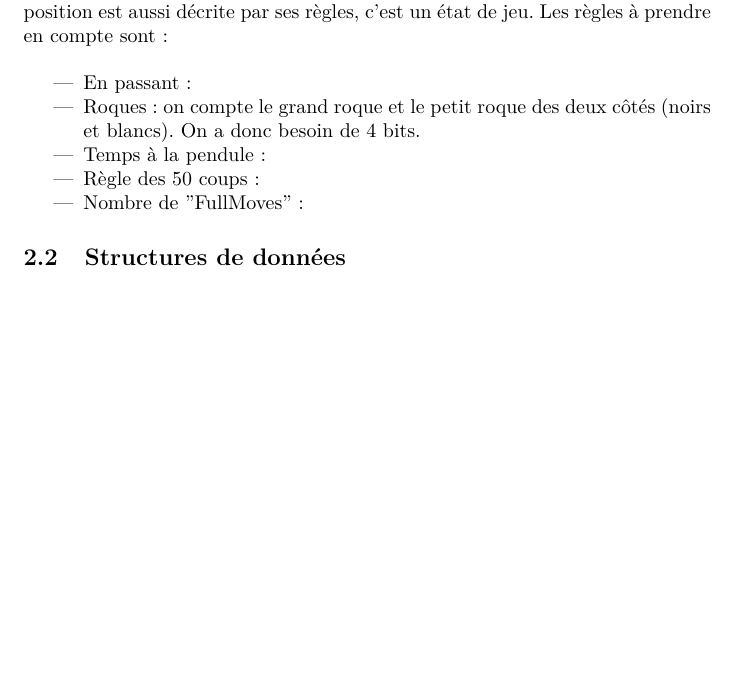
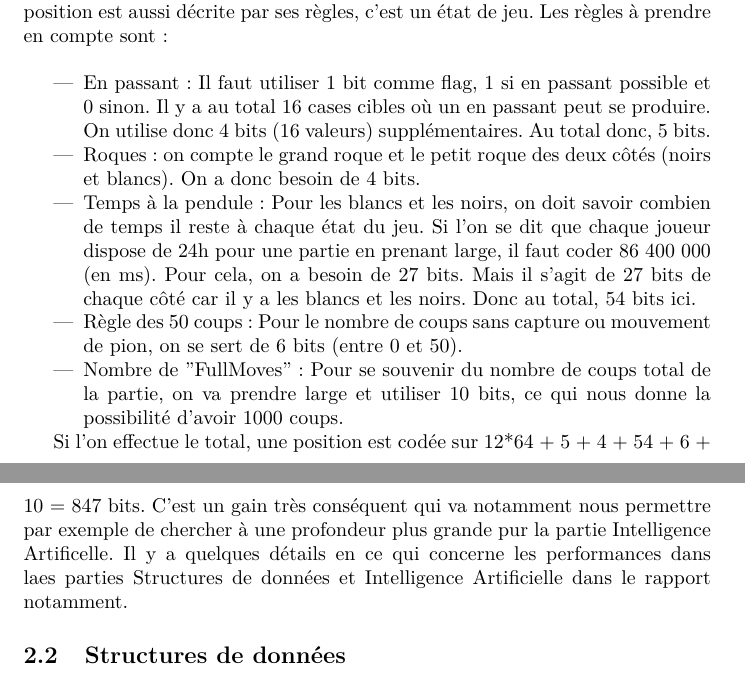
Before and after one commit to Vjonquiere/chess, a LaTeX document (reports/preliminary/report.tex): part of page 5 of 14 before the commit and two parts of pages 5 and 6 of 15 after it, the two joined at a grey line, cut so that both start at the same text, the shorter picture padded with empty space. Compiled offline with pdfLaTeX.

Commit message:
Adding BitMaps and positions representation to report

```diff
--- a/reports/preliminary/report.tex
+++ b/reports/preliminary/report.tex
@@ -126,12 +126,21 @@ performant. En Java, chaque entier sera un long (type primitif).
 dans son entièreté. Effectivement, pour le moment, nous n'avons que l'emplacement des pièces sur l'échiquier. Mais une position
 est aussi décrite par ses règles, c'est un état de jeu. Les règles à prendre en compte sont:\\
 \begin{itemize}
-    \item En passant:
+    \item En passant: Il faut utiliser 1 bit comme flag, 1 si en passant possible et 0 sinon. Il y a au total 16 cases cibles où
+    un en passant peut se produire. On utilise donc 4 bits (16 valeurs) supplémentaires. Au total donc, 5 bits.
     \item Roques: on compte le grand roque et le petit roque des deux côtés (noirs et blancs). On a donc besoin de 4 bits.
-    \item Temps à la pendule:
-    \item Règle des 50 coups:
-    \item Nombre de "FullMoves":
+    \item Temps à la pendule: Pour les blancs et les noirs, on doit savoir combien de temps il reste à chaque état du jeu. Si
+    l'on se dit que chaque joueur dispose de 24h pour une partie en prenant large, il faut coder 86 400 000 (en ms). Pour cela,
+    on a besoin de 27 bits. Mais il s'agit de 27 bits de chaque côté car il y a les blancs et les noirs. Donc au total, 54 bits ici.
+    \item Règle des 50 coups: Pour le nombre de coups sans capture ou mouvement de pion, on se sert de 6 bits (entre 0 et 50).
+    \item Nombre de "FullMoves": Pour se souvenir du nombre de coups total de la partie, on va prendre large et utiliser 10 bits,
+    ce qui nous donne la possibilité d'avoir 1000 coups.
 \end{itemize}
+
+Si l'on effectue le total, une position est codée sur 12*64 + 5 + 4 + 54 + 6 + 10 = 847 bits.
+C'est un gain très conséquent qui va notamment nous permettre par exemple de chercher à une profondeur plus grande pur la partie
+Intelligence Artificelle. Il y a quelques détails en ce qui concerne les performances dans laes parties Structures de données et
+Intelligence Artificielle dans le rapport notamment.
 
 \subsection{Structures de données}
 \subsubsection{Historique des coups}
```
